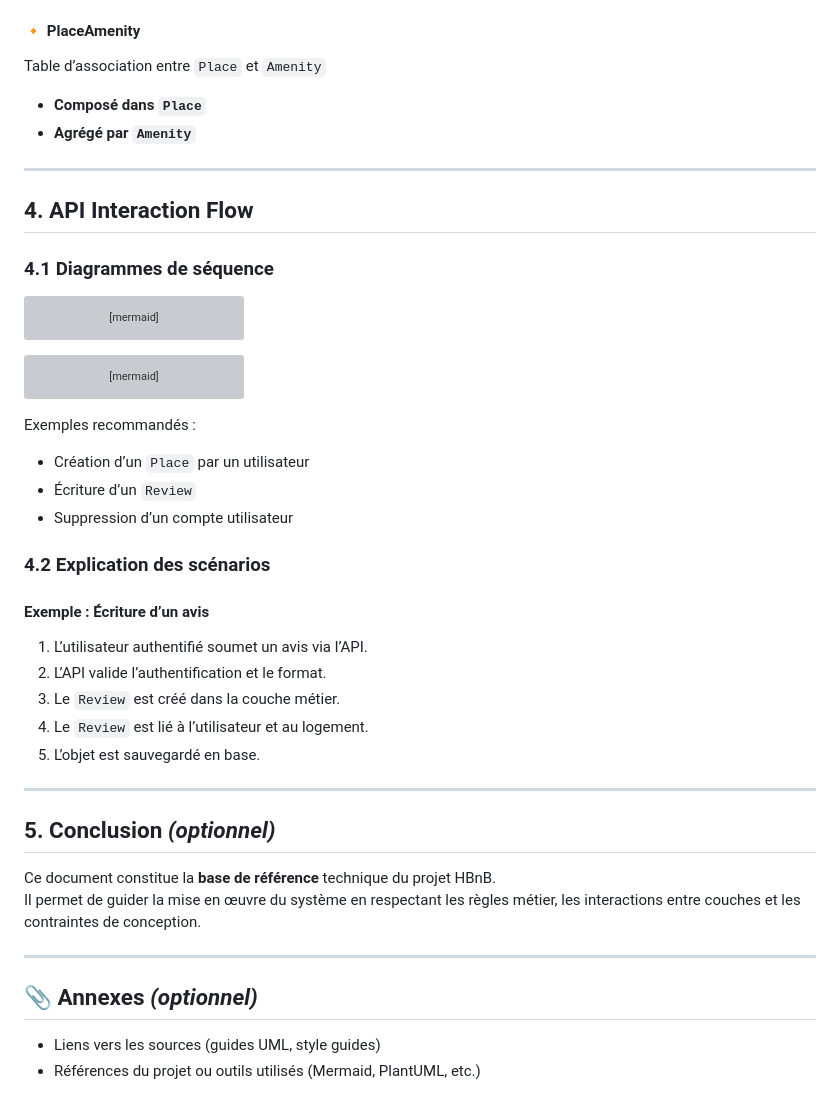
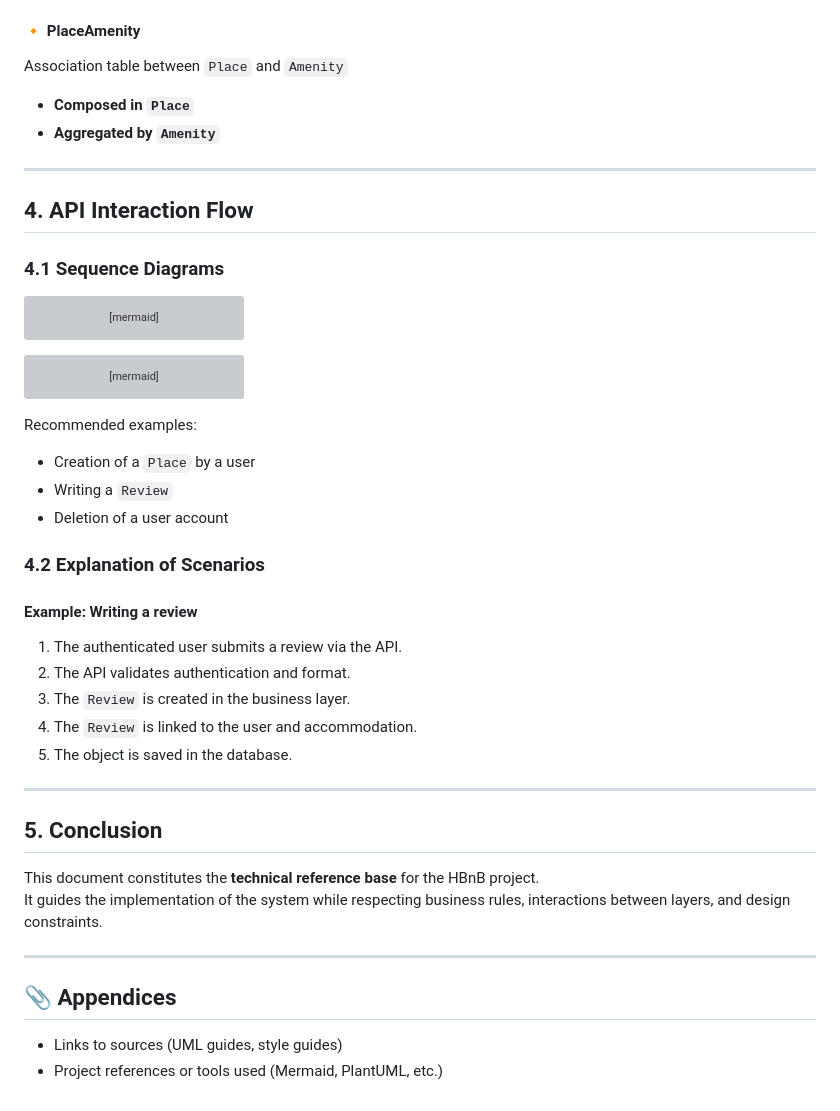
Before and after one commit to Steph974-Git/holbertonschool-hbnb, a Markdown page: README.md, the part around the change printed below. Rendered like a GitHub page; grey boxes are pictures that could not be loaded.

Commit message:
Mise à jour de la documentation technique : traduction des sections en anglais et amélioration de la clarté des descriptions des diagrammes et des entités.

````diff
--- a/README.md
+++ b/README.md
@@ -244,14 +244,14 @@ Représente un équipement (Wi-Fi, etc.)
 
 #### 🔸 PlaceAmenity
-Table d’association entre `Place` et `Amenity`
-- **Composé dans `Place`**
-- **Agrégé par `Amenity`**
+Association table between `Place` and `Amenity`
+- **Composed in `Place`**
+- **Aggregated by `Amenity`**
 
 ---
 
 ## 4. API Interaction Flow
 
-### 4.1 Diagrammes de séquence
+### 4.1 Sequence Diagrams
 
 ```mermaid
 ---
@@ -352,31 +352,31 @@ sequenceDiagram
     deactivate Client
 ```
 
-Exemples recommandés :
-- Création d’un `Place` par un utilisateur
-- Écriture d’un `Review`
-- Suppression d’un compte utilisateur
+Recommended examples:
+- Creation of a `Place` by a user
+- Writing a `Review`
+- Deletion of a user account
 
-### 4.2 Explication des scénarios
+### 4.2 Explanation of Scenarios
 
-#### Exemple : Écriture d’un avis
+#### Example: Writing a review
 
-1. L’utilisateur authentifié soumet un avis via l’API.
-2. L’API valide l’authentification et le format.
-3. Le `Review` est créé dans la couche métier.
-4. Le `Review` est lié à l’utilisateur et au logement.
-5. L’objet est sauvegardé en base.
+1. The authenticated user submits a review via the API.
+2. The API validates authentication and format.
+3. The `Review` is created in the business layer.
+4. The `Review` is linked to the user and accommodation.
+5. The object is saved in the database.
 
 ---
 
-## 5. Conclusion *(optionnel)*
+## 5. Conclusion
 
-Ce document constitue la **base de référence** technique du projet HBnB.
-Il permet de guider la mise en œuvre du système en respectant les règles métier, les interactions entre couches et les contraintes de conception.
+This document constitutes the **technical reference base** for the HBnB project.
+It guides the implementation of the system while respecting business rules, interactions between layers, and design constraints.
 
 ---
 
-## 📎 Annexes *(optionnel)*
+## 📎 Appendices
 
-- Liens vers les sources (guides UML, style guides)
-- Références du projet ou outils utilisés (Mermaid, PlantUML, etc.)
+- Links to sources (UML guides, style guides)
+- Project references or tools used (Mermaid, PlantUML, etc.)
````
Also changed, not shown: other parts of README.md (+71 -71 lines).
